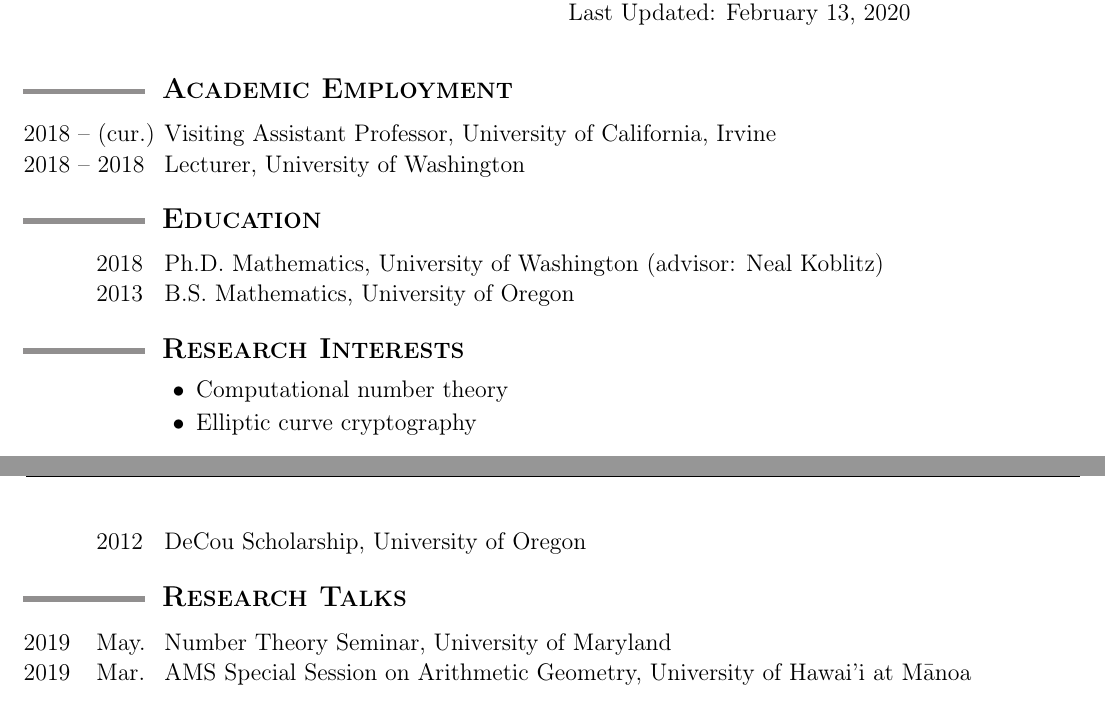
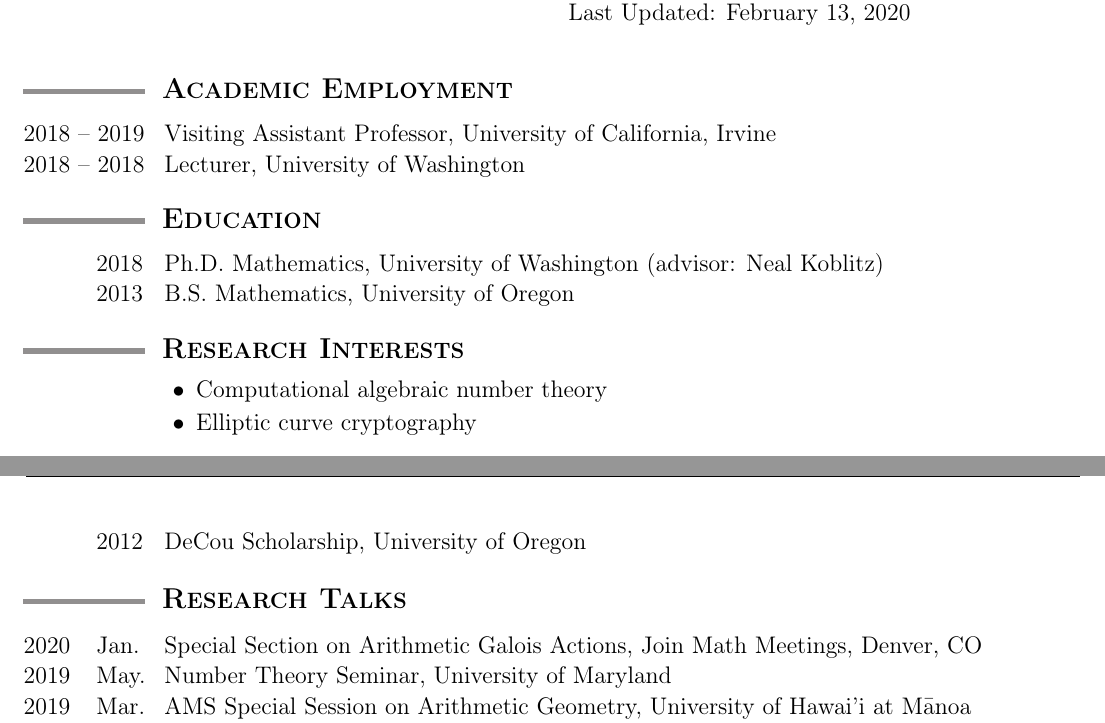
Before and after one commit to tscholl2/mathweb, a LaTeX CV (cv/cv.tex): two parts of pages 1 and 2 of 3 before the commit and two parts of pages 1 and 2 of 4 after it, joined at a grey line, cut so that both start at the same text. Compiled offline with pdfLaTeX.

Commit message:
updated with talk from jmm

```diff
--- a/cv/cv.tex
+++ b/cv/cv.tex
@@ -125,7 +125,7 @@
 	%%%%%%%%%%%%%%%%%%%%%%%%%%%%%%%%%%%%%%%%%%%%%%%%%%%%%%%%%%%%
 
 	\begin{date_section}
-		\yearrange{2018}{(cur.)} Visiting Assistant Professor, University of California, Irvine % July 2018 - ???
+		\yearrange{2018}{2019} Visiting Assistant Professor, University of California, Irvine % July 2018 - July 2019
 
 		\yearrange{2018}{2018} Lecturer, University of Washington % June 2018 - August 2018
 
@@ -173,7 +173,7 @@
 
 	\vspace*{-0.25cm}
 	\begin{enumerate}[label=$\bullet$, itemsep=-1mm, leftmargin=24mm]
-		\item Computational number theory
+		\item Computational algebraic number theory
 		\item Elliptic curve cryptography
 	\end{enumerate}
 	\vspace*{-0.5cm}
@@ -241,6 +241,12 @@
 	%%%%%%%%%%%%%%%%%%%%%%%%%%%%%%%%%%%%%%%%%%%%%%%%%%%%%%%%%%%%
 
 	\begin{date_section}
+
+		\yearmo{2020}{Jan.} % Jan 18 2020
+		Special Section on Arithmetic Galois Actions,
+		Join Math Meetings,
+		Denver, CO
+%		Super-Isolated Curves
 
 		\yearmo{2019}{May.} % May 30 2019
 		Number Theory Seminar,
```
Also changed, not shown: cv/cv.pdf, cv/cv.tex (4 more changed lines).
